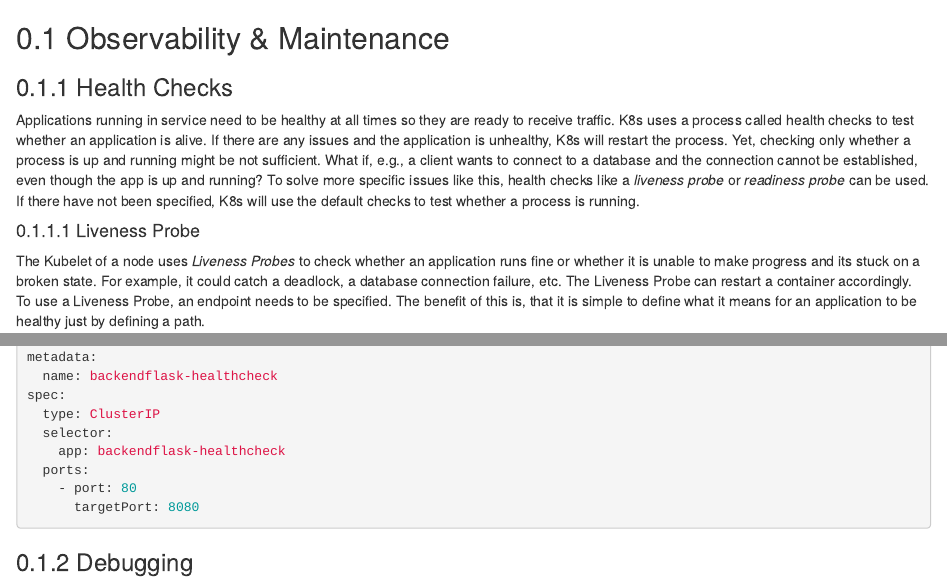
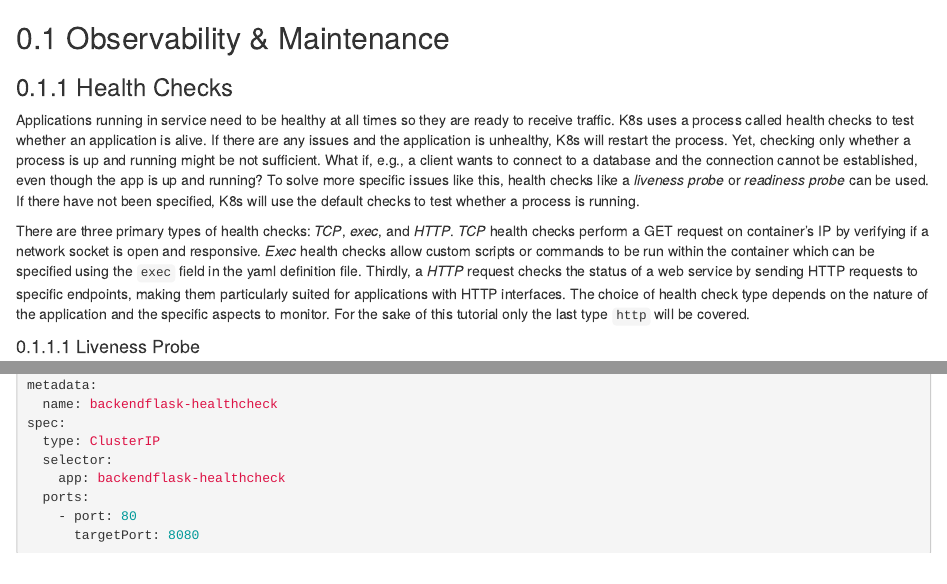
Before and after one commit to seblum/mlops-engineering-book, an R Markdown document (manuscript/05.6-Kubernetes-Observability_and_Maintenance.Rmd): the page in a window 1100 px wide, from its top, and a second part further down, joined at a grey line. Rendered offline with R 4.5, knitr and Pandoc, with nearby package versions; drawn as R Markdown's standard HTML page in place of the format the file asks for.

Commit message:
distinguish health checks

````diff
--- a/manuscript/05.6-Kubernetes-Observability_and_Maintenance.Rmd
+++ b/manuscript/05.6-Kubernetes-Observability_and_Maintenance.Rmd
@@ -2,6 +2,8 @@
 
 ### Health Checks
 Applications running in service need to be healthy at all times so they are ready to receive traffic. K8s uses a process called health checks to test whether an application is alive. If there are any issues and the application is unhealthy, K8s will restart the process. Yet, checking only whether a process is up and running might be not sufficient. What if, e.g., a client wants to connect to a database and the connection cannot be established, even though the app is up and running? To solve more specific issues like this, health checks like a *liveness probe* or *readiness probe* can be used. If there have not been specified, K8s will use the default checks to test whether a process is running.
+
+There are three primary types of health checks: *TCP*, *exec*, and *HTTP*. *TCP* health checks perform a GET request on container’s IP by verifying if a network socket is open and responsive. *Exec* health checks allow custom scripts or commands to be run within the container which can be specified using the `exec` field in the yaml definition file. Thirdly, a *HTTP* request checks the status of a web service by sending HTTP requests to specific endpoints, making them particularly suited for applications with HTTP interfaces. The choice of health check type depends on the nature of the application and the specific aspects to monitor. For the sake of this tutorial only the last type `http` will be covered.
 
 #### Liveness Probe
 The Kubelet of a node uses *Liveness Probes* to check whether an application runs fine or whether it is unable to make progress and its stuck on a broken state. For example, it could catch a deadlock, a database connection failure, etc. The Liveness Probe can restart a container accordingly. To use a Liveness Probe, an endpoint needs to be specified. The benefit of this is, that it is simple to define what it means for an application to be healthy just by defining a path.
@@ -100,5 +102,3 @@ spec:
       targetPort: 8080
 ```
 \normalsize
-
-### Debugging
````
